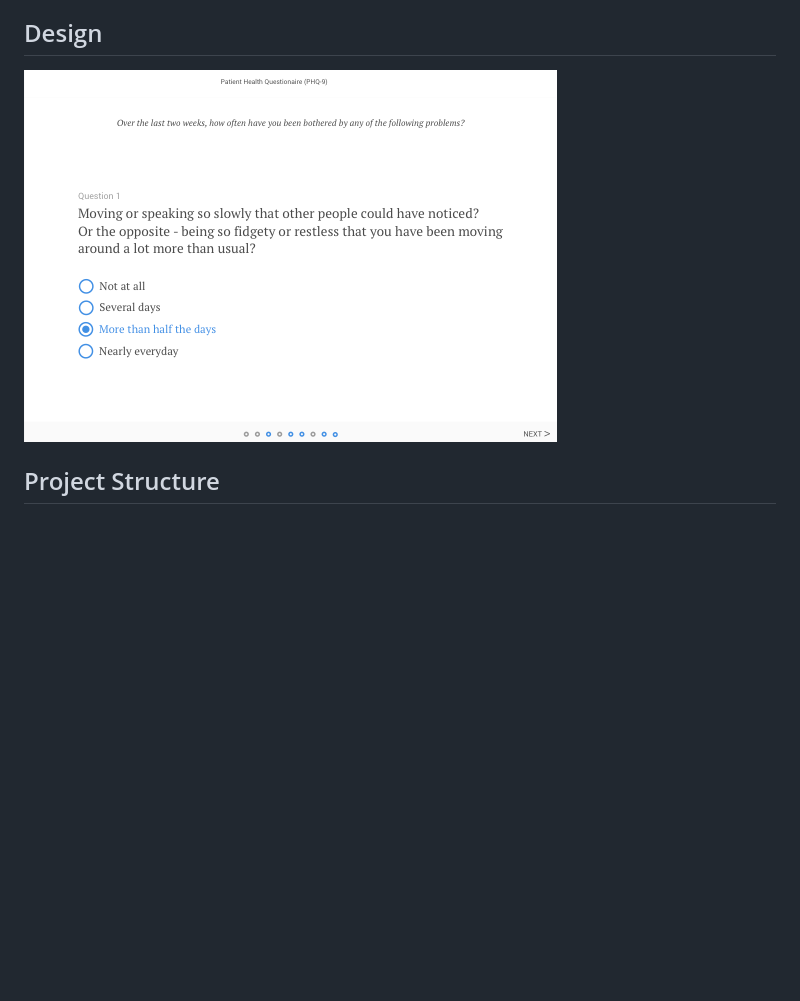
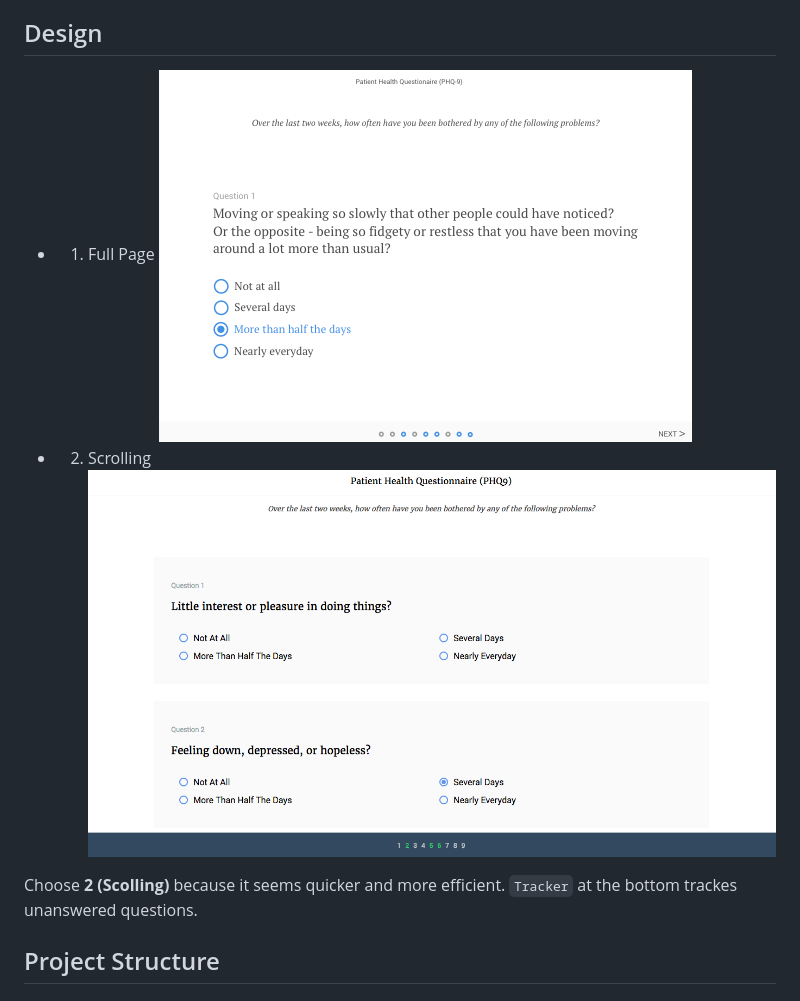
Before and after one commit to crc442/phq9, a Markdown page: docs/explain.md, the part around the change. Rendered like a GitHub page; pictures changed too: docs/design2.png (added); blank space fills up the shorter version.

Commit message:
designs

```diff
--- a/docs/explain.md
+++ b/docs/explain.md
@@ -15,7 +15,14 @@
 - Using Redux to manage state
 
 ## Design
+- 1) Full Page
 ![](https://github.com/crc442/phq9/blob/master/docs/design1.png)
+
+- 2) Scrolling
+![](https://github.com/crc442/phq9/blob/master/docs/design2.png)
+
+Choose **2 (Scolling)** because it seems quicker and more efficient.
+`Tracker` at the bottom trackes unanswered questions.
 
 ## Project Structure
 
```
Also changed, not shown: 1 other file.
